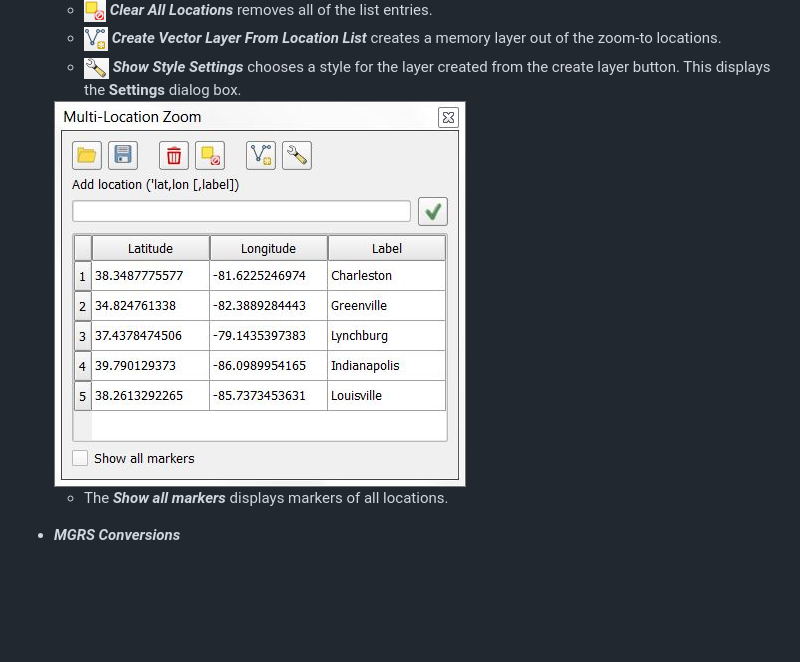
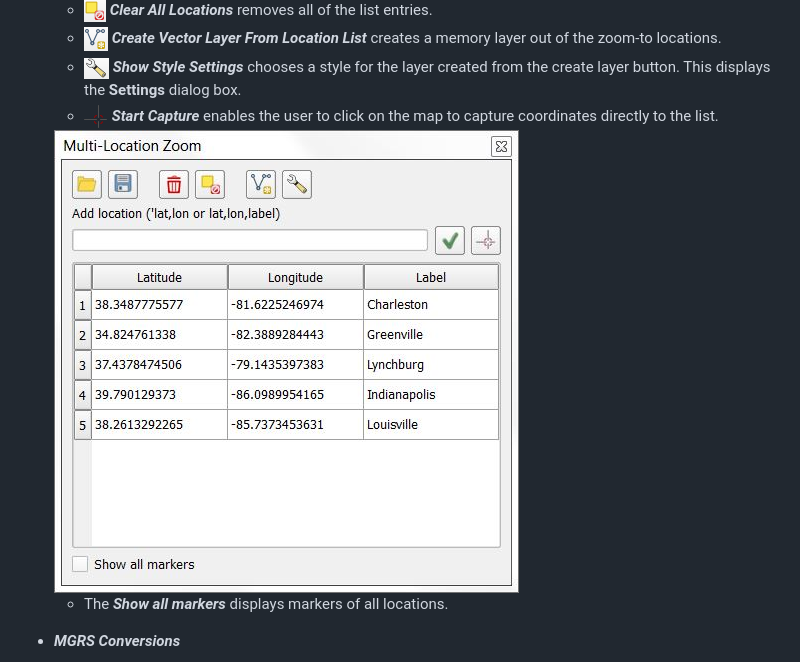
Before and after one commit to NationalSecurityAgency/qgis-latlontools-plugin, a Markdown page: readme.md, the part around the change. GitHub-like rendering; pictures changed too: doc/multizoom.jpg; blank space fills up the shorter version.

Commit message:
Added new feature to documentation.

```diff
--- a/readme.md
+++ b/readme.md
@@ -24,6 +24,7 @@
     * <img src="doc/deleteall.png" alt="Clear All"> ***Clear All Locations*** removes all of the list entries.
     * <img src="doc/newlayer.png" alt="New"> ***Create Vector Layer From Location List*** creates a memory layer out of the zoom-to locations.
     * <img src="doc/settings.png" alt="Settings"> ***Show Style Settings*** chooses a style for the layer created from the create layer button. This displays the **Settings** dialog box.
+    * <img src="images/coordinate_capture.png" alt="Start capture"> ***Start Capture*** enables the user to click on the map to capture coordinates directly to the list.
 
     <div style="text-align:center"><img src="doc/multizoom.jpg" alt="Multi-location Zoom"></div>
 
```
